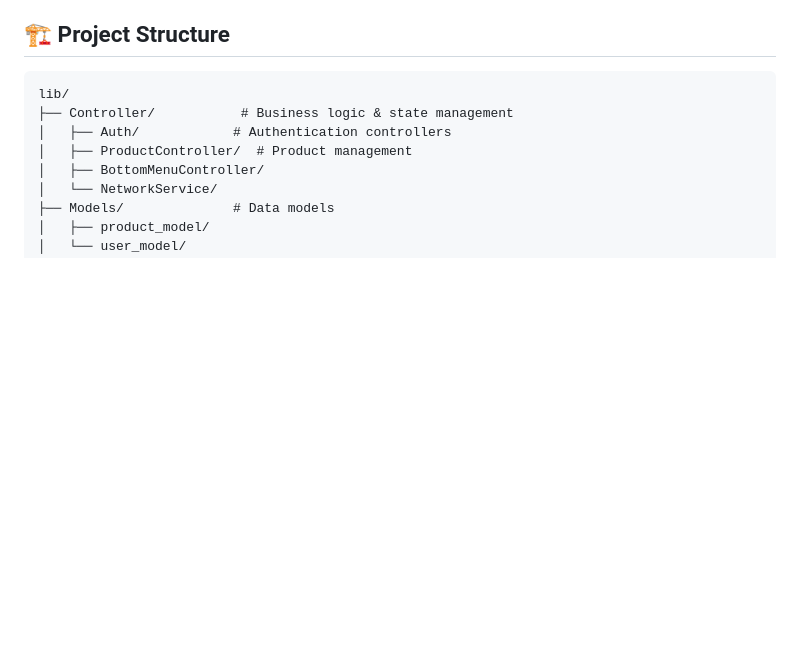
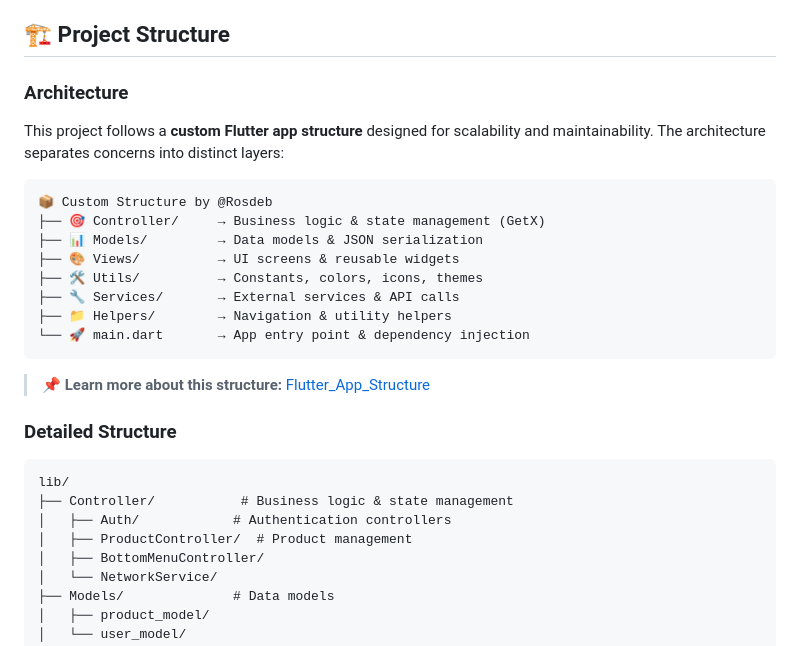
Before and after one commit to Rosdeb/InterView_APP, a Markdown page: README.md, the part around the change. Rendered like a GitHub page; blank space fills up the shorter version.

Commit message:
add my code structure git repo.

````diff
--- a/README.md
+++ b/README.md
@@ -84,6 +84,23 @@ kTabBarH    = 46.0    // Tab bar height
 
 ## 🏗️ Project Structure
 
+### Architecture
+This project follows a **custom Flutter app structure** designed for scalability and maintainability. The architecture separates concerns into distinct layers:
+
+```
+📦 Custom Structure by @Rosdeb
+├── 🎯 Controller/     → Business logic & state management (GetX)
+├── 📊 Models/         → Data models & JSON serialization
+├── 🎨 Views/          → UI screens & reusable widgets
+├── 🛠️ Utils/          → Constants, colors, icons, themes
+├── 🔧 Services/       → External services & API calls
+├── 📁 Helpers/        → Navigation & utility helpers
+└── 🚀 main.dart       → App entry point & dependency injection
+```
+
+> 📌 **Learn more about this structure:** [Flutter_App_Structure](https://github.com/Rosdeb/Flutter_App_Structure)
+
+### Detailed Structure
 ```
 lib/
 ├── Controller/           # Business logic & state management
````
